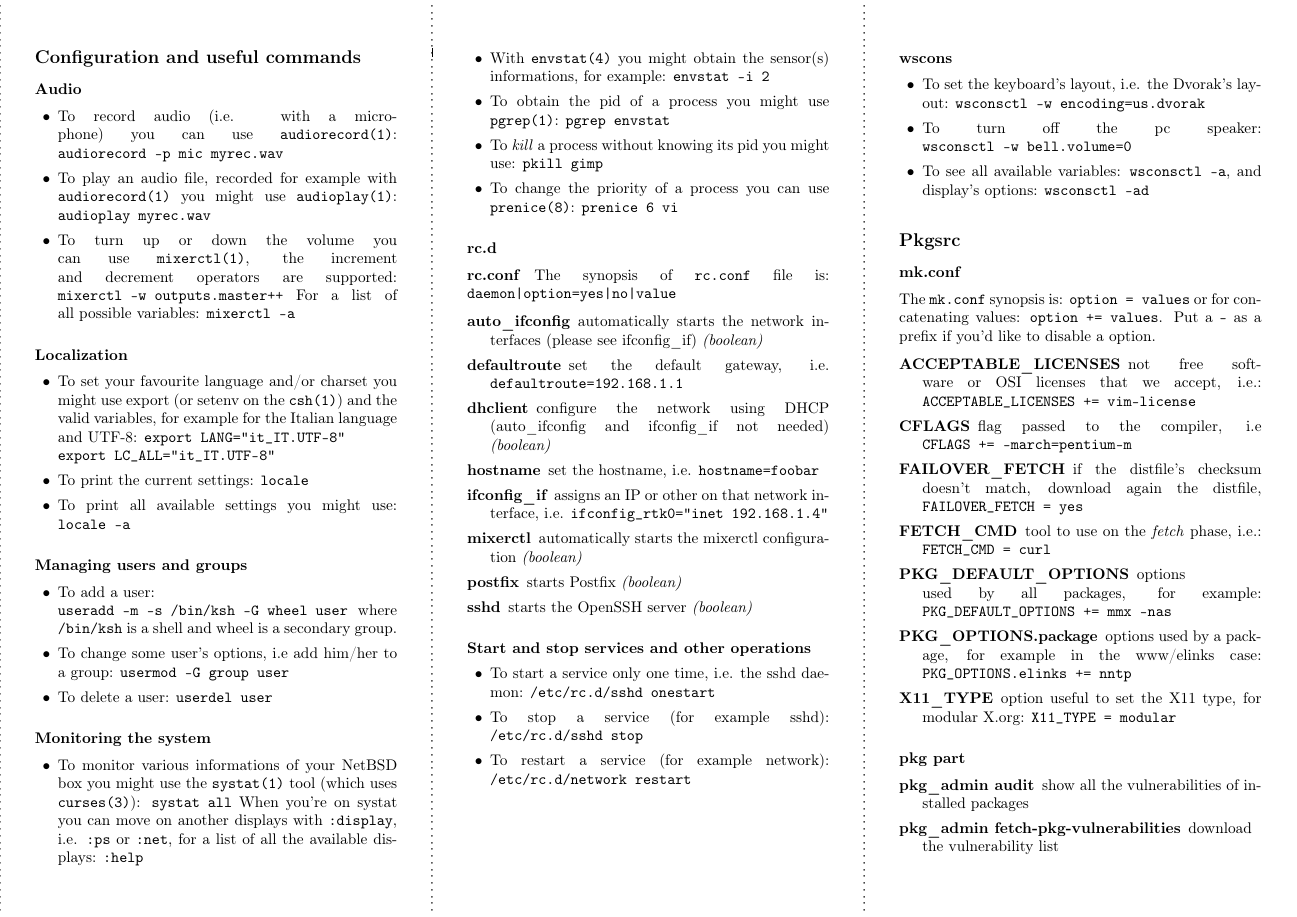
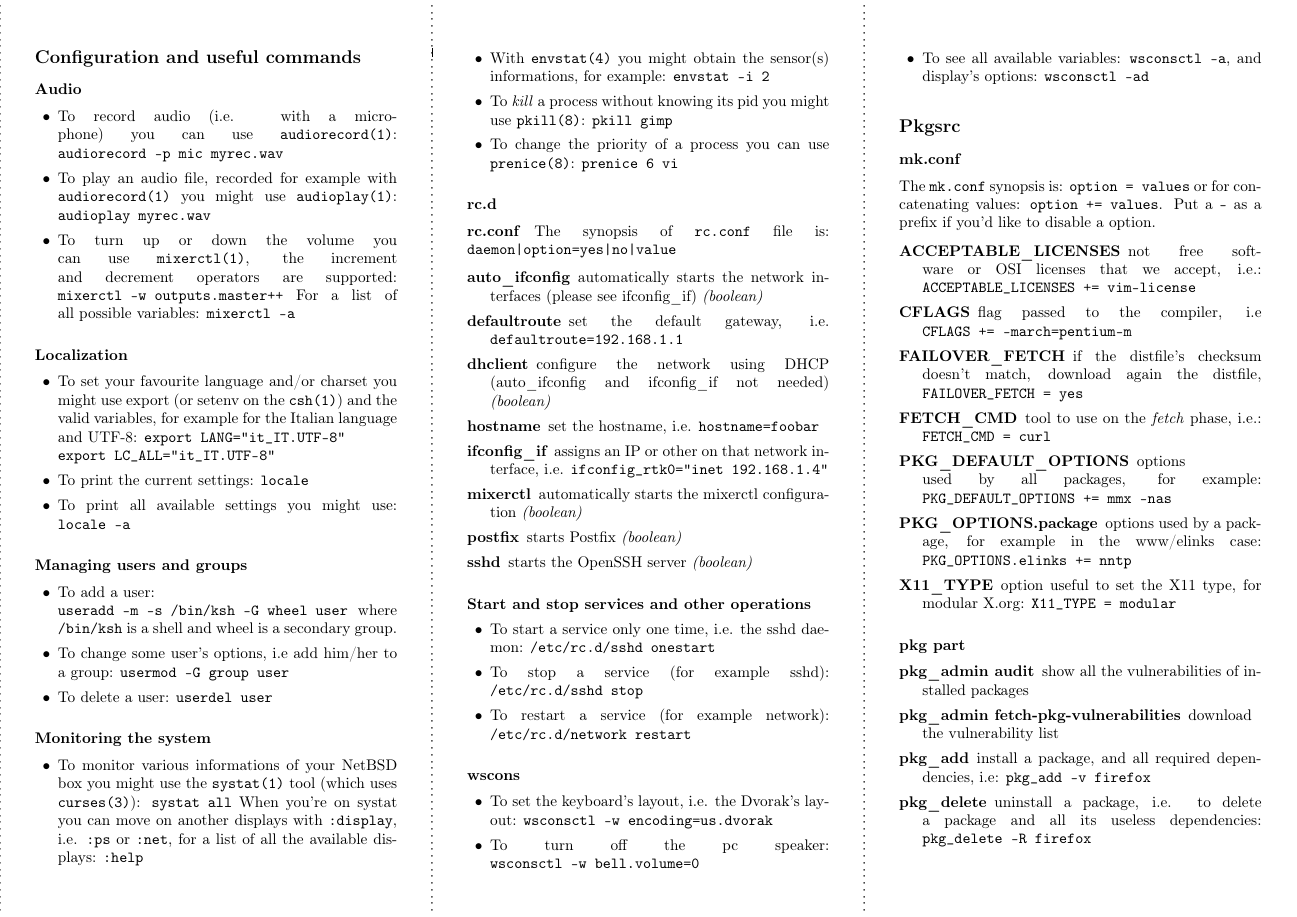
Before and after one commit to iamleot/netbsd-refcard, a LaTeX document (netbsd-refcard.tex): page 2 of 2. Compiled offline with pdfLaTeX.

Commit message:
Do not document pgrep(8)... There are pkill(8) and prenice(8) in NetBSD>=6.0.

```diff
--- a/netbsd-refcard.tex
+++ b/netbsd-refcard.tex
@@ -137,9 +137,8 @@ with \verb|:display|, i.e. \verb|:ps| or \verb|:net|, for a list of all the
 available displays: \verb|:help|
 \item With \man{envstat(4)} you might obtain the sensor(s) informations, for
 example: \verb|envstat -i 2|
-\item To obtain the pid of a process you might use \man{pgrep(1)}:
-\verb|pgrep envstat|
-\item To \emph{kill} a process without knowing its pid you might use:
+\item To \emph{kill} a process without knowing its pid you might use
+\man{pkill(8)}:
 \verb|pkill gimp|
 \item To change the priority of a process you can use \man{prenice(8)}:
 \verb|prenice 6 vi|
```
Also changed, not shown: netbsd-refcard.pdf.
